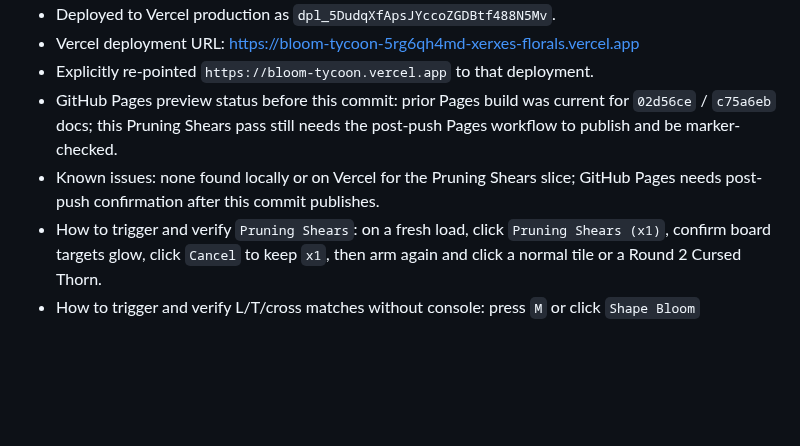
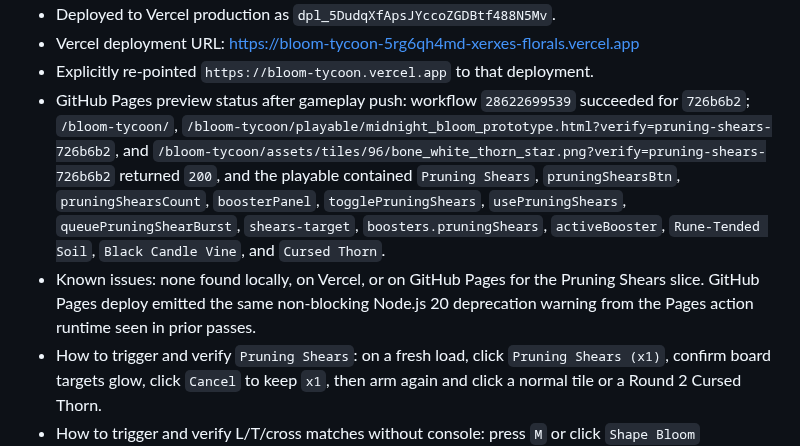
Before and after one commit to xxxerxxxes666/bloom-tycoon, a Markdown page: docs/codex_build_notes.md, the part around the change. GitHub-like rendering; blank space fills up the shorter version.

Commit message:
docs: record Pruning Shears Pages parity

```diff
--- a/docs/codex_build_notes.md
+++ b/docs/codex_build_notes.md
@@ -543,8 +543,8 @@
 - Deployed to Vercel production as `dpl_5DudqXfApsJYccoZGDBtf488N5Mv`.
 - Vercel deployment URL: https://bloom-tycoon-5rg6qh4md-xerxes-florals.vercel.app
 - Explicitly re-pointed `https://bloom-tycoon.vercel.app` to that deployment.
-- GitHub Pages preview status before this commit: prior Pages build was current for `02d56ce` / `c75a6eb` docs; this Pruning Shears pass still needs the post-push Pages workflow to publish and be marker-checked.
-- Known issues: none found locally or on Vercel for the Pruning Shears slice; GitHub Pages needs post-push confirmation after this commit publishes.
+- GitHub Pages preview status after gameplay push: workflow `28622699539` succeeded for `726b6b2`; `/bloom-tycoon/`, `/bloom-tycoon/playable/midnight_bloom_prototype.html?verify=pruning-shears-726b6b2`, and `/bloom-tycoon/assets/tiles/96/bone_white_thorn_star.png?verify=pruning-shears-726b6b2` returned `200`, and the playable contained `Pruning Shears`, `pruningShearsBtn`, `pruningShearsCount`, `boosterPanel`, `togglePruningShears`, `usePruningShears`, `queuePruningShearBurst`, `shears-target`, `boosters.pruningShears`, `activeBooster`, `Rune-Tended Soil`, `Black Candle Vine`, and `Cursed Thorn`.
+- Known issues: none found locally, on Vercel, or on GitHub Pages for the Pruning Shears slice. GitHub Pages deploy emitted the same non-blocking Node.js 20 deprecation warning from the Pages action runtime seen in prior passes.
 - How to trigger and verify `Pruning Shears`: on a fresh load, click `Pruning Shears (x1)`, confirm board targets glow, click `Cancel` to keep `x1`, then arm again and click a normal tile or a Round 2 Cursed Thorn.
 - How to trigger and verify L/T/cross matches without console: press `M` or click `Shape Bloom` repeatedly; the cycle still includes `Black Candle Vine`, `Witch's Cross!`, `Night Garden L-Bloom!`, `Twin Stem Bloom!`, and `Eclipse Seed Rune`.
 - How to trigger and verify Supreme Bloom without console: press `B`; the overlay should show `SUPREME BLOOM! +12 ✪`, emit the review-hook particle burst, then return the board to play.
```
